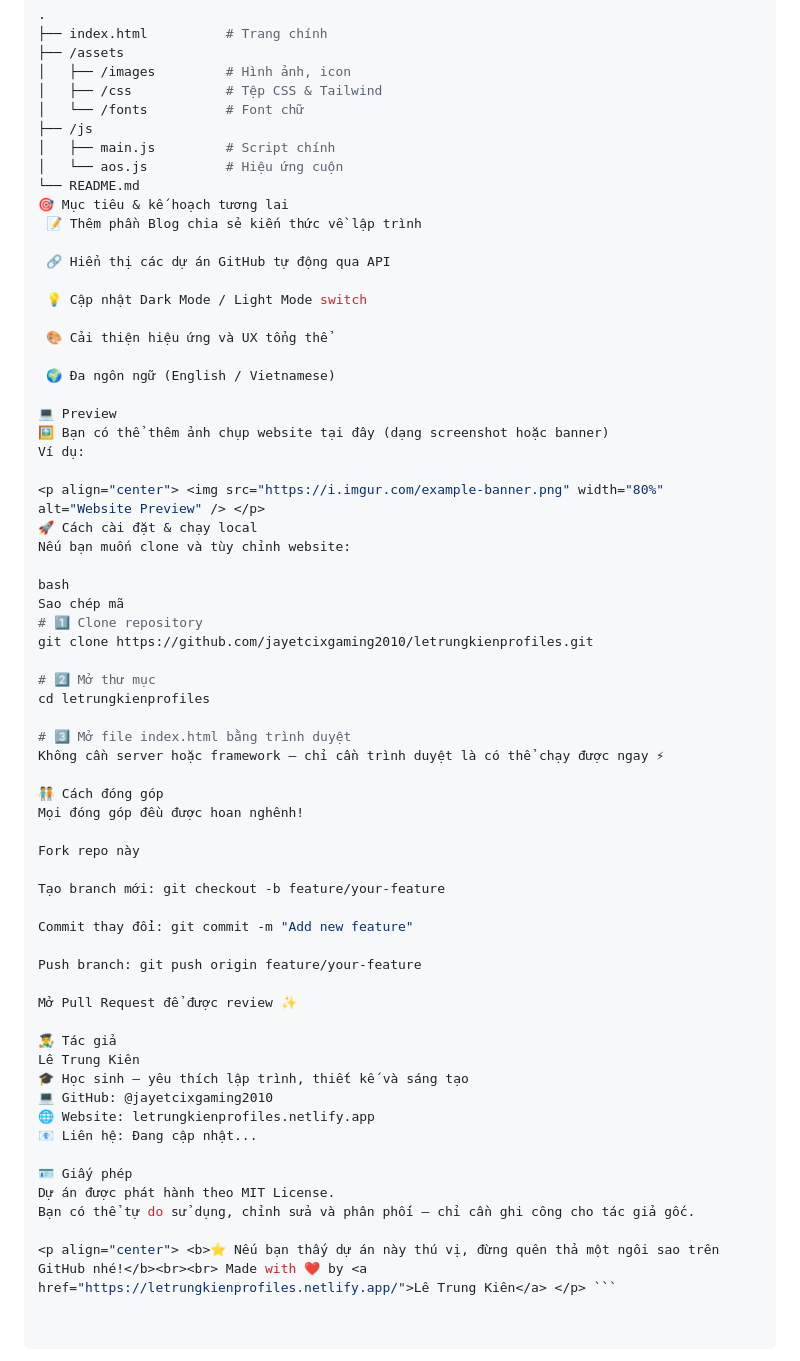
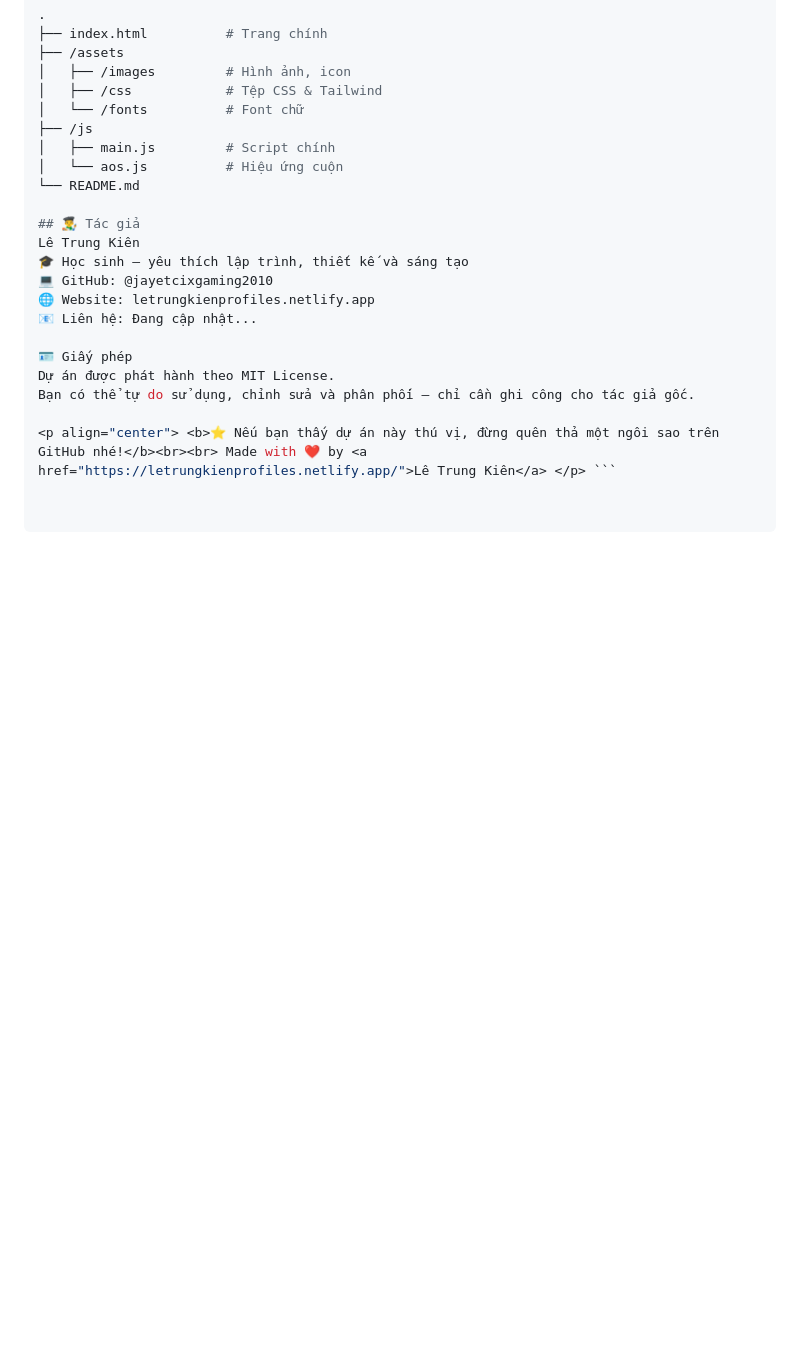
Before and after one commit to jayetcixgaming2010/LeTrungKien-Profiles, a Markdown page: README.md, the part around the change. Rendered like a GitHub page; blank space fills up the shorter version.

```diff
--- a/README.md
+++ b/README.md
@@ -64,50 +64,8 @@ Website này được mình xây dựng để:
 │   ├── main.js         # Script chính
 │   └── aos.js          # Hiệu ứng cuộn
 └── README.md
-🎯 Mục tiêu & kế hoạch tương lai
- 📝 Thêm phần Blog chia sẻ kiến thức về lập trình
 
- 🔗 Hiển thị các dự án GitHub tự động qua API
-
- 💡 Cập nhật Dark Mode / Light Mode switch
-
- 🎨 Cải thiện hiệu ứng và UX tổng thể
-
- 🌍 Đa ngôn ngữ (English / Vietnamese)
-
-💻 Preview
-🖼 Bạn có thể thêm ảnh chụp website tại đây (dạng screenshot hoặc banner)
-Ví dụ:
-
-<p align="center"> <img src="https://i.imgur.com/example-banner.png" width="80%" alt="Website Preview" /> </p>
-🚀 Cách cài đặt & chạy local
-Nếu bạn muốn clone và tùy chỉnh website:
-
-bash
-Sao chép mã
-# 1️⃣ Clone repository
-git clone https://github.com/jayetcixgaming2010/letrungkienprofiles.git
-
-# 2️⃣ Mở thư mục
-cd letrungkienprofiles
-
-# 3️⃣ Mở file index.html bằng trình duyệt
-Không cần server hoặc framework – chỉ cần trình duyệt là có thể chạy được ngay ⚡
-
-🧑‍🤝‍🧑 Cách đóng góp
-Mọi đóng góp đều được hoan nghênh!
-
-Fork repo này
-
-Tạo branch mới: git checkout -b feature/your-feature
-
-Commit thay đổi: git commit -m "Add new feature"
-
-Push branch: git push origin feature/your-feature
-
-Mở Pull Request để được review ✨
-
-👨‍🎨 Tác giả
+## 👨‍🎨 Tác giả
 Lê Trung Kiên
 🎓 Học sinh – yêu thích lập trình, thiết kế và sáng tạo
 💻 GitHub: @jayetcixgaming2010
```
